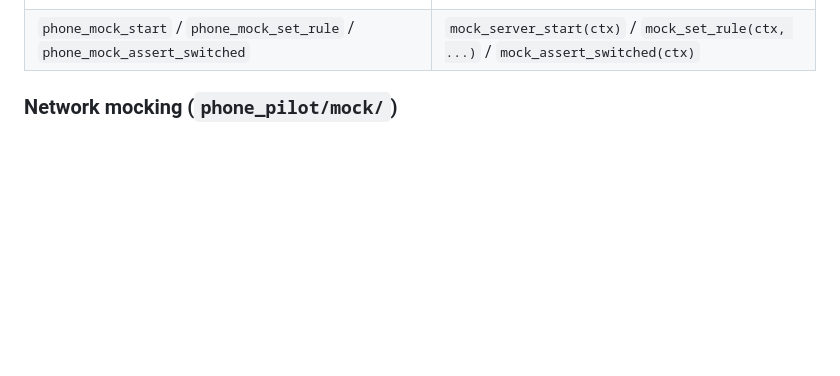
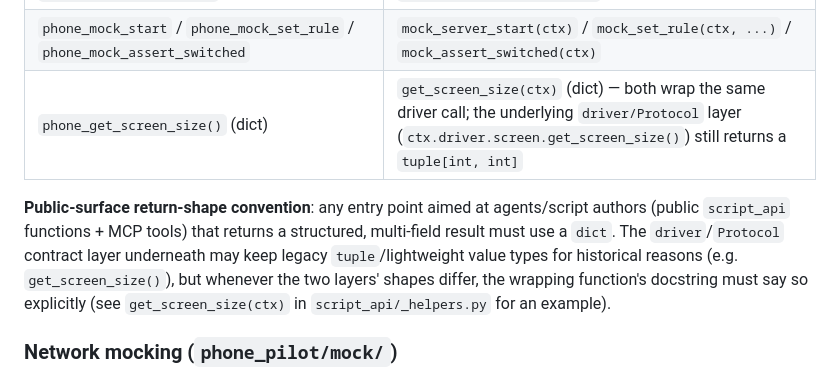
Before and after one commit to ysydhc/phone_pilot_mcp, a Markdown page: CLAUDE.md, the part around the change. Rendered like a GitHub page; blank space fills up the shorter version.

```diff
--- a/CLAUDE.md
+++ b/CLAUDE.md
@@ -102,6 +102,9 @@ MCP tools (for agents) and script_api (for Python scripts) are two surfaces over
 | `phone_search_logcat(pattern)` | `logcat_find(ctx, pattern)` / `logcat_since` / `logcat_assert_sequence` |
 | `phone_run_script(path)` | `run_script(main, ctx=...)` (the harness scripts call) |
 | `phone_mock_start` / `phone_mock_set_rule` / `phone_mock_assert_switched` | `mock_server_start(ctx)` / `mock_set_rule(ctx, ...)` / `mock_assert_switched(ctx)` |
+| `phone_get_screen_size()` (dict) | `get_screen_size(ctx)` (dict) — both wrap the same driver call; the underlying `driver/Protocol` layer (`ctx.driver.screen.get_screen_size()`) still returns a `tuple[int, int]` |
+
+**Public-surface return-shape convention**: any entry point aimed at agents/script authors (public `script_api` functions + MCP tools) that returns a structured, multi-field result must use a `dict`. The `driver`/`Protocol` contract layer underneath may keep legacy `tuple`/lightweight value types for historical reasons (e.g. `get_screen_size()`), but whenever the two layers' shapes differ, the wrapping function's docstring must say so explicitly (see `get_screen_size(ctx)` in `script_api/_helpers.py` for an example).
 
 ### Network mocking (`phone_pilot/mock/`)
 
```
Also changed, not shown: phone_pilot/FEATURE_MATRIX.md (+4 -2 lines).
